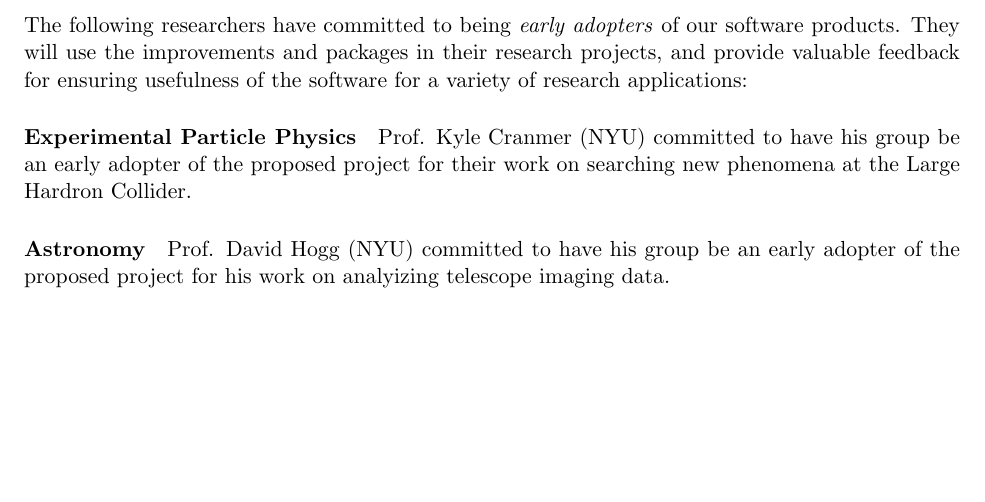
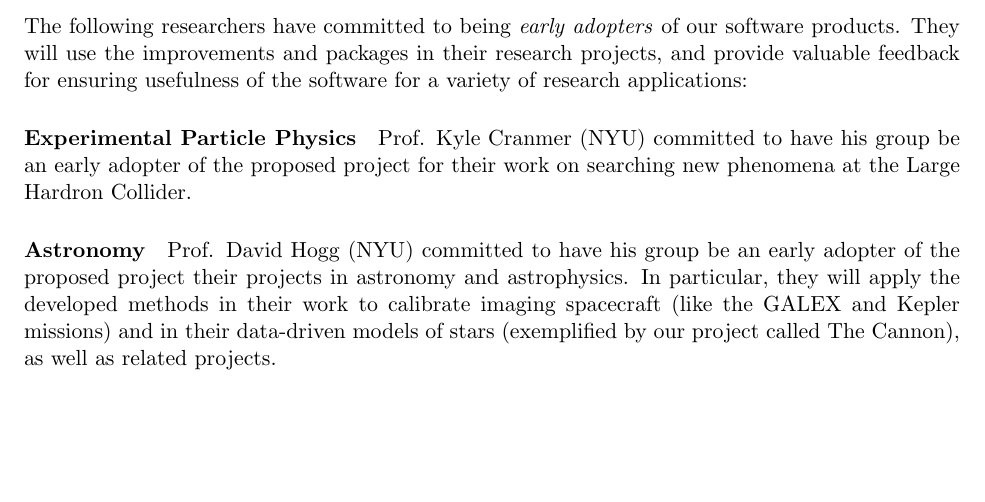
Before and after one commit to amueller/nsf-biosketch, a LaTeX document (NSFmaster.tex, which reads NSFdesc.tex): part of page 17 of 24, cut so that both start at the same text, the shorter picture padded with empty space. Compiled offline with pdfLaTeX.

Commit message:
fix text for hogg early adopter.

```diff
--- a/NSFdesc.tex
+++ b/NSFdesc.tex
@@ -823,8 +823,11 @@
 
 \paragraph{Astronomy}
 Prof. David Hogg (NYU) committed to have his group be an
-early adopter of the proposed project for his work on analyizing
-telescope imaging data.
+early adopter of the proposed project their projects in astronomy and
+astrophysics. In particular, they will apply the developed methods in their
+work to calibrate imaging spacecraft (like the GALEX and Kepler missions) and
+in their data-driven models of stars (exemplified by our project called The
+Cannon), as well as related projects.
 
 \paragraph{Medical Data Analysis}
 Prof. David Sontag (NYU) commited to
```
Also changed, not shown: NSFmaster.pdf (added).
